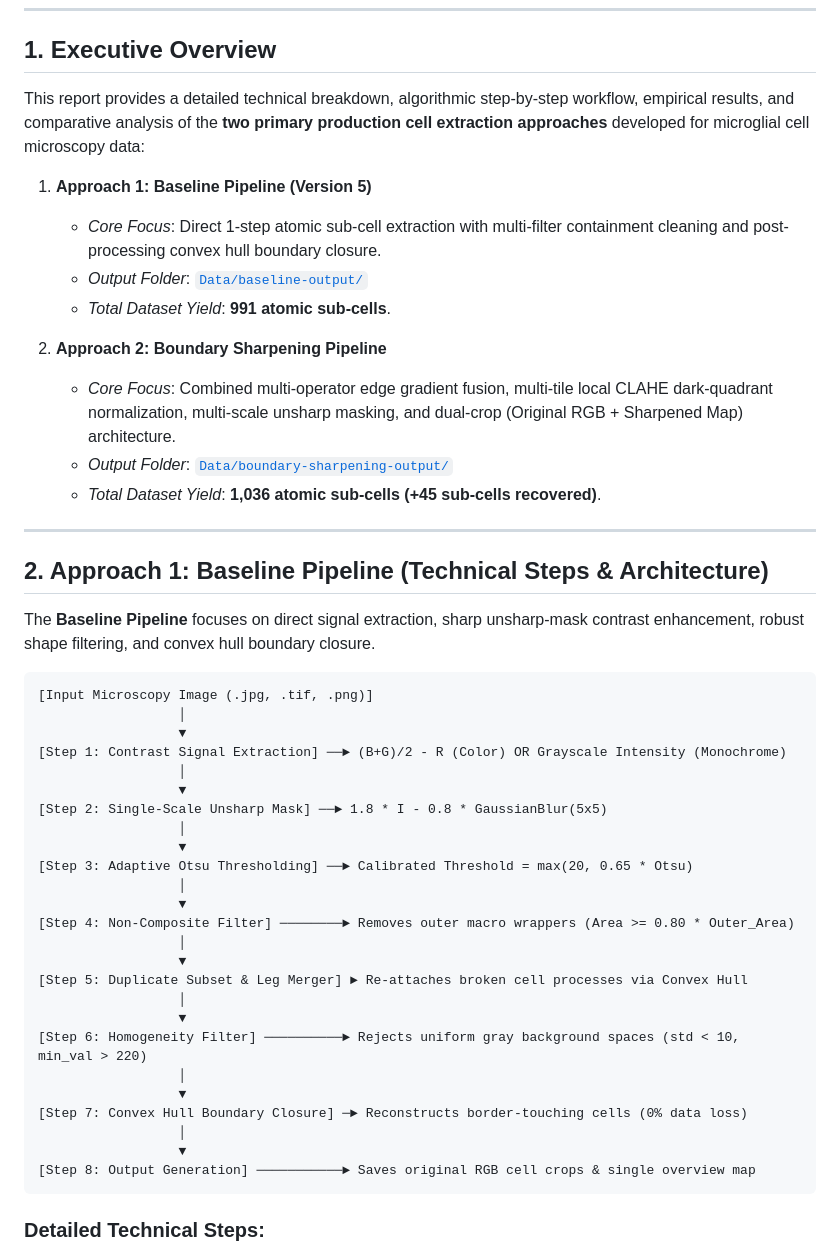
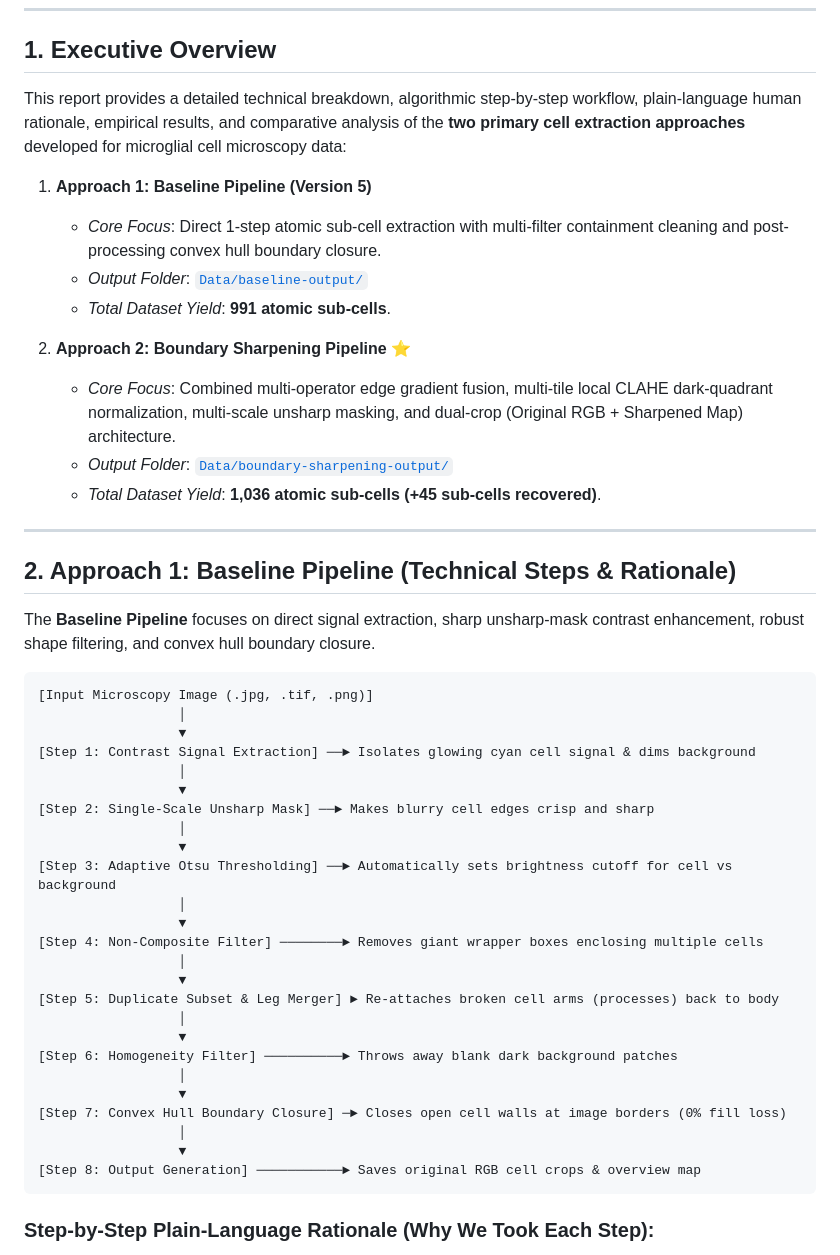
Before and after one commit to dpartuk/MicroGlia, a Markdown page: microglia_two_approaches_summary.md, the part around one of its changes. Rendered like a GitHub page.

````diff
--- a/microglia_two_approaches_summary.md
+++ b/microglia_two_approaches_summary.md
@@ -4,21 +4,21 @@
 
 ## 1. Executive Overview
 
-This report provides a detailed technical breakdown, algorithmic step-by-step workflow, empirical results, and comparative analysis of the **two primary production cell extraction approaches** developed for microglial cell microscopy data:
+This report provides a detailed technical breakdown, algorithmic step-by-step workflow, plain-language human rationale, empirical results, and comparative analysis of the **two primary cell extraction approaches** developed for microglial cell microscopy data:
 
 1. **Approach 1: Baseline Pipeline (Version 5)**
    * *Core Focus*: Direct 1-step atomic sub-cell extraction with multi-filter containment cleaning and post-processing convex hull boundary closure.
    * *Output Folder*: [`Data/baseline-output/`](file:///Users/dpeleg/local/MicroGlia/Data/baseline-output)
    * *Total Dataset Yield*: **991 atomic sub-cells**.
 
-2. **Approach 2: Boundary Sharpening Pipeline**
+2. **Approach 2: Boundary Sharpening Pipeline** ⭐
    * *Core Focus*: Combined multi-operator edge gradient fusion, multi-tile local CLAHE dark-quadrant normalization, multi-scale unsharp masking, and dual-crop (Original RGB + Sharpened Map) architecture.
    * *Output Folder*: [`Data/boundary-sharpening-output/`](file:///Users/dpeleg/local/MicroGlia/Data/boundary-sharpening-output)
    * *Total Dataset Yield*: **1,036 atomic sub-cells (+45 sub-cells recovered)**.
 
 ---
 
-## 2. Approach 1: Baseline Pipeline (Technical Steps & Architecture)
+## 2. Approach 1: Baseline Pipeline (Technical Steps & Rationale)
 
 The **Baseline Pipeline** focuses on direct signal extraction, sharp unsharp-mask contrast enhancement, robust shape filtering, and convex hull boundary closure.
 
@@ -26,29 +26,29 @@ The **Baseline Pipeline** focuses on direct signal extraction, sharp unsharp-mas
 [Input Microscopy Image (.jpg, .tif, .png)]
                   │
                   ▼
-[Step 1: Contrast Signal Extraction] ──► (B+G)/2 - R (Color) OR Grayscale Intensity (Monochrome)
+[Step 1: Contrast Signal Extraction] ──► Isolates glowing cyan cell signal & dims background
                   │
                   ▼
-[Step 2: Single-Scale Unsharp Mask] ──► 1.8 * I - 0.8 * GaussianBlur(5x5)
+[Step 2: Single-Scale Unsharp Mask] ──► Makes blurry cell edges crisp and sharp
                   │
                   ▼
-[Step 3: Adaptive Otsu Thresholding] ──► Calibrated Threshold = max(20, 0.65 * Otsu)
+[Step 3: Adaptive Otsu Thresholding] ──► Automatically sets brightness cutoff for cell vs background
                   │
                   ▼
-[Step 4: Non-Composite Filter] ────────► Removes outer macro wrappers (Area >= 0.80 * Outer_Area)
+[Step 4: Non-Composite Filter] ────────► Removes giant wrapper boxes enclosing multiple cells
                   │
                   ▼
-[Step 5: Duplicate Subset & Leg Merger] ► Re-attaches broken cell processes via Convex Hull
+[Step 5: Duplicate Subset & Leg Merger] ► Re-attaches broken cell arms (processes) back to body
                   │
                   ▼
-[Step 6: Homogeneity Filter] ──────────► Rejects uniform gray background spaces (std < 10, min_val > 220)
+[Step 6: Homogeneity Filter] ──────────► Throws away blank dark background patches
                   │
                   ▼
-[Step 7: Convex Hull Boundary Closure] ─► Reconstructs border-touching cells (0% data loss)
+[Step 7: Convex Hull Boundary Closure] ─► Closes open cell walls at image borders (0% fill loss)
                   │
                   ▼
-[Step 8: Output Generation] ───────────► Saves original RGB cell crops & single overview map
+[Step 8: Output Generation] ───────────► Saves original RGB cell crops & overview map
 ```
 
-### Detailed Technical Steps:
+### Step-by-Step Plain-Language Rationale (Why We Took Each Step):
 
````
Also changed, not shown: other parts of microglia_two_approaches_summary.md (+76 -60 lines).
